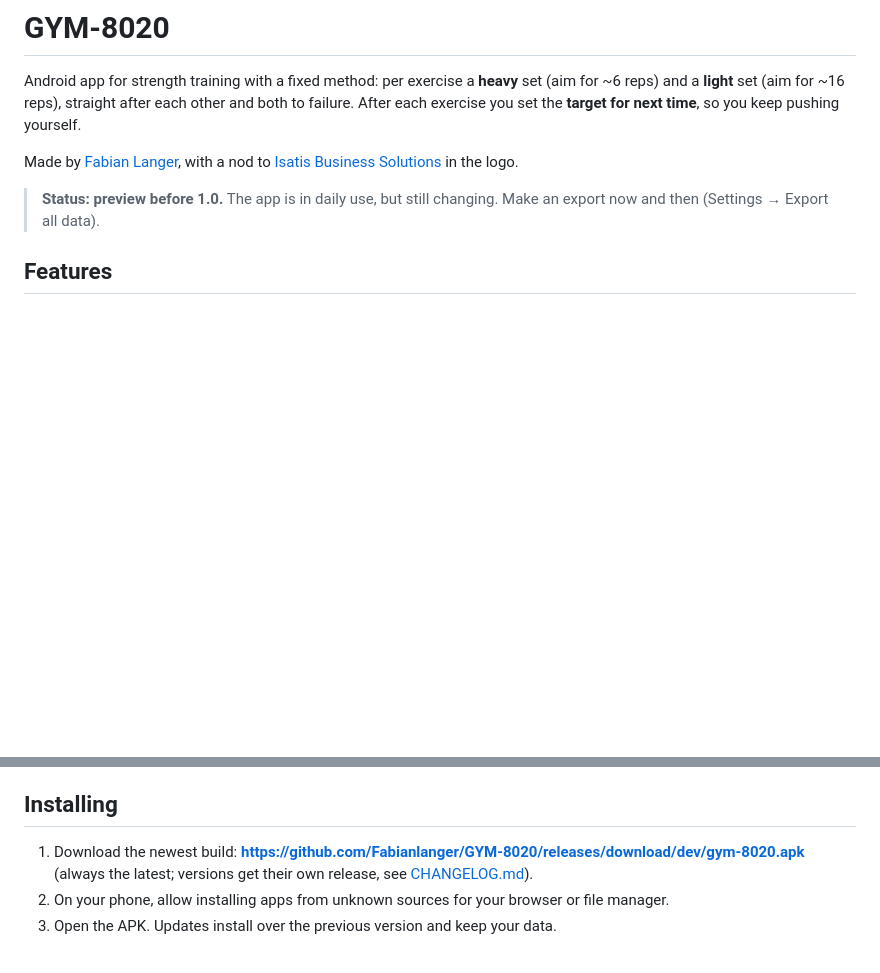
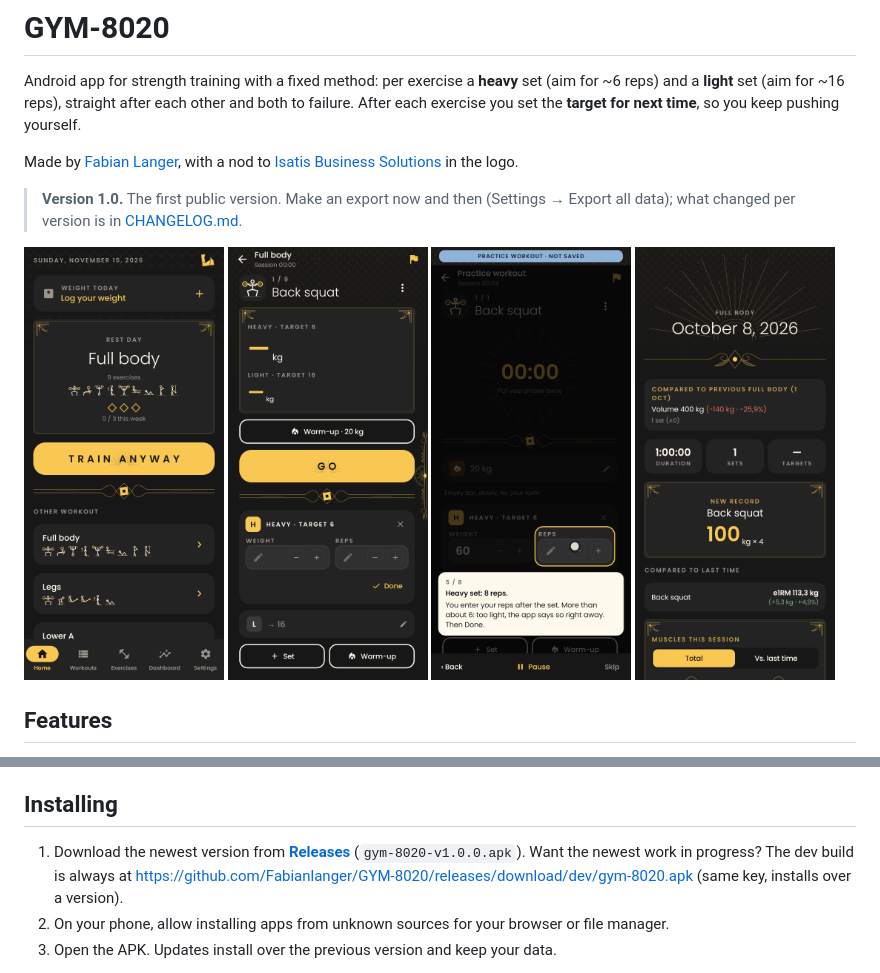
Before and after one commit to Fabianlanger/GYM-8020, a Markdown page: README.md, 2 parts joined by grey strips. Drawn GitHub-style; pictures changed too: docs/screenshots/en_02_home.png (added), docs/screenshots/en_08_training.png (added), docs/screenshots/en_16_older_summary.png (added); blank space fills up the shorter version.

```diff
--- a/README.md
+++ b/README.md
@@ -4,7 +4,14 @@ Android app for strength training with a fixed method: per exercise a **heavy**
 
 Made by [Fabian Langer](https://fabianlanger.nl), with a nod to [Isatis Business Solutions](https://i-b-s.nl) in the logo.
 
-> **Status: preview before 1.0.** The app is in daily use, but still changing. Make an export now and then (Settings → Export all data).
+> **Version 1.0.** The first public version. Make an export now and then (Settings → Export all data); what changed per version is in [CHANGELOG.md](CHANGELOG.md).
+
+<p>
+  <img src="docs/screenshots/en_02_home.png" width="200" alt="Home screen with today's workout">
+  <img src="docs/screenshots/en_08_training.png" width="200" alt="Training: target block and warm-up">
+  <img src="docs/screenshots/en_23_demo_heavy.png" width="200" alt="Practice workout: the heavy set">
+  <img src="docs/screenshots/en_16_older_summary.png" width="200" alt="Summary of an earlier training">
+</p>
 
 ## Features
 
@@ -26,7 +33,7 @@ Made by [Fabian Langer](https://fabianlanger.nl), with a nod to [Isatis Business
 
 ## Installing
 
-1. Download the newest build: **https://github.com/Fabianlanger/GYM-8020/releases/download/dev/gym-8020.apk** (always the latest; versions get their own release, see [CHANGELOG.md](CHANGELOG.md)).
+1. Download the newest version from **[Releases](https://github.com/Fabianlanger/GYM-8020/releases/latest)** (`gym-8020-v1.0.0.apk`). Want the newest work in progress? The dev build is always at https://github.com/Fabianlanger/GYM-8020/releases/download/dev/gym-8020.apk (same key, installs over a version).
 2. On your phone, allow installing apps from unknown sources for your browser or file manager.
 3. Open the APK. Updates install over the previous version and keep your data.
 
```
Also changed, not shown: CHANGELOG.md (+19 -3 lines), docs/RELEASE.md (+26 -7 lines).
